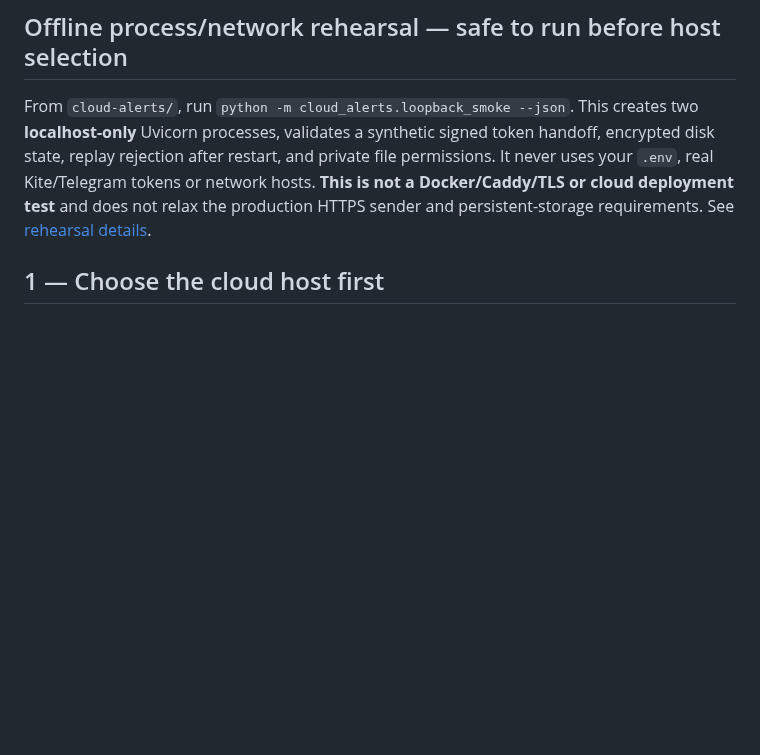
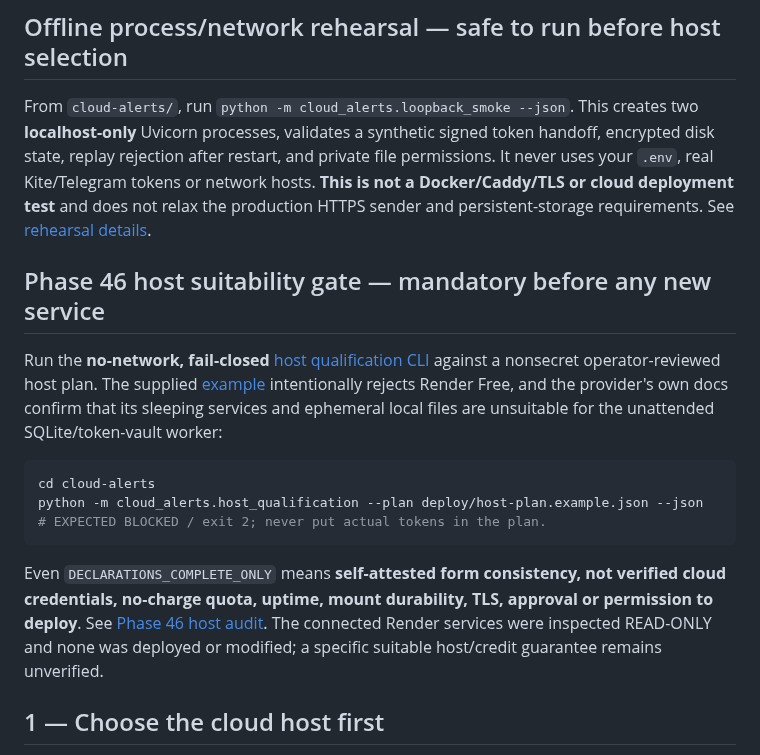
Before and after one commit to Tirthanand17/Indicator-Setup, a Markdown page: cloud-alerts/docs/DEPLOYMENT.md, the part around the change. Drawn GitHub-style; blank space fills up the shorter version.

Commit message:
Phase 46: document mandatory host capability review and hard Render Free rejection

````diff
--- a/cloud-alerts/docs/DEPLOYMENT.md
+++ b/cloud-alerts/docs/DEPLOYMENT.md
@@ -5,6 +5,18 @@
 ## Offline process/network rehearsal — safe to run before host selection
 
 From `cloud-alerts/`, run `python -m cloud_alerts.loopback_smoke --json`. This creates two **localhost-only** Uvicorn processes, validates a synthetic signed token handoff, encrypted disk state, replay rejection after restart, and private file permissions. It never uses your `.env`, real Kite/Telegram tokens or network hosts. **This is not a Docker/Caddy/TLS or cloud deployment test** and does not relax the production HTTPS sender and persistent-storage requirements. See [rehearsal details](LOOPBACK_LIFECYCLE_REHEARSAL.md).
+
+## Phase 46 host suitability gate — mandatory before any new service
+
+Run the **no-network, fail-closed** [host qualification CLI](../cloud_alerts/host_qualification.py) against a nonsecret operator-reviewed host plan. The supplied [example](../deploy/host-plan.example.json) intentionally rejects Render Free, and the provider's own docs confirm that its sleeping services and ephemeral local files are unsuitable for the unattended SQLite/token-vault worker:
+
+```bash
+cd cloud-alerts
+python -m cloud_alerts.host_qualification --plan deploy/host-plan.example.json --json
+# EXPECTED BLOCKED / exit 2; never put actual tokens in the plan.
+```
+
+Even `DECLARATIONS_COMPLETE_ONLY` means **self-attested form consistency, not verified cloud credentials, no-charge quota, uptime, mount durability, TLS, approval or permission to deploy**. See [Phase 46 host audit](PHASE46_HOST_QUALIFICATION.md). The connected Render services were inspected READ-ONLY and none was deployed or modified; a specific suitable host/credit guarantee remains unverified.
 
 ## 1 — Choose the cloud host first
 
````
